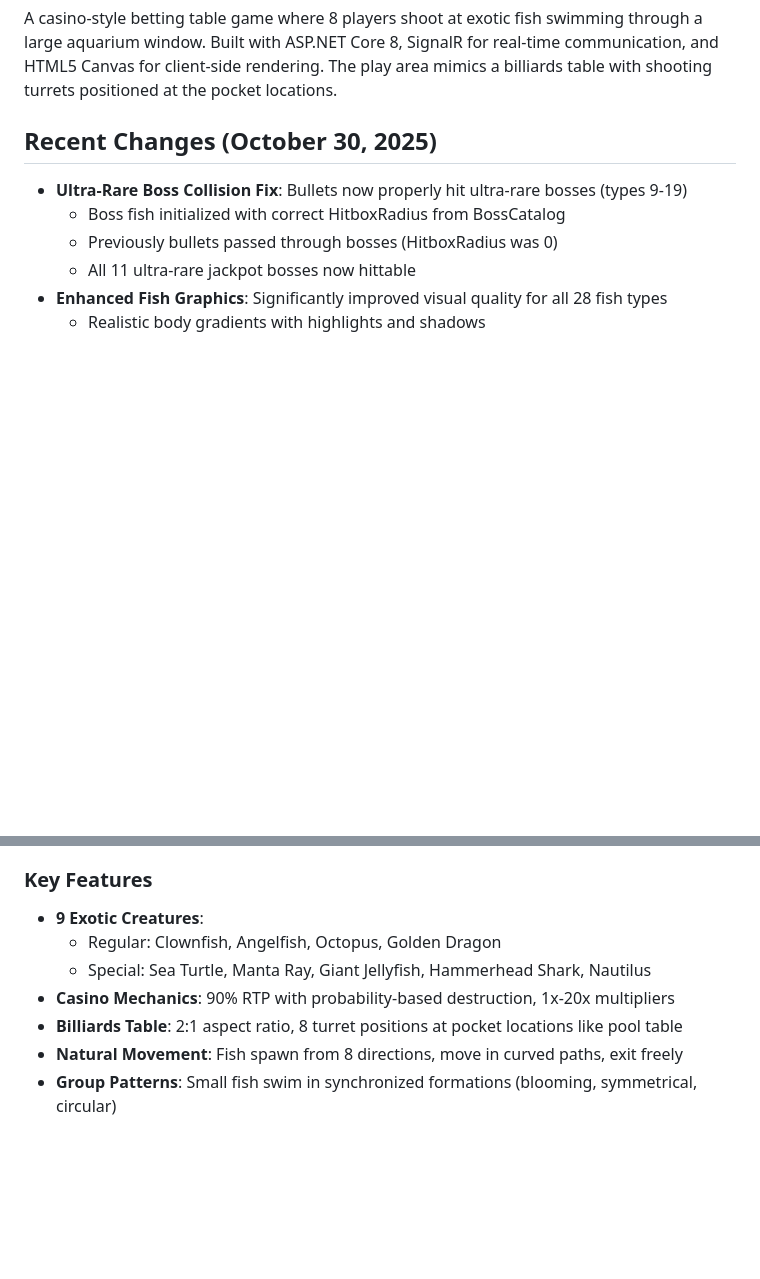
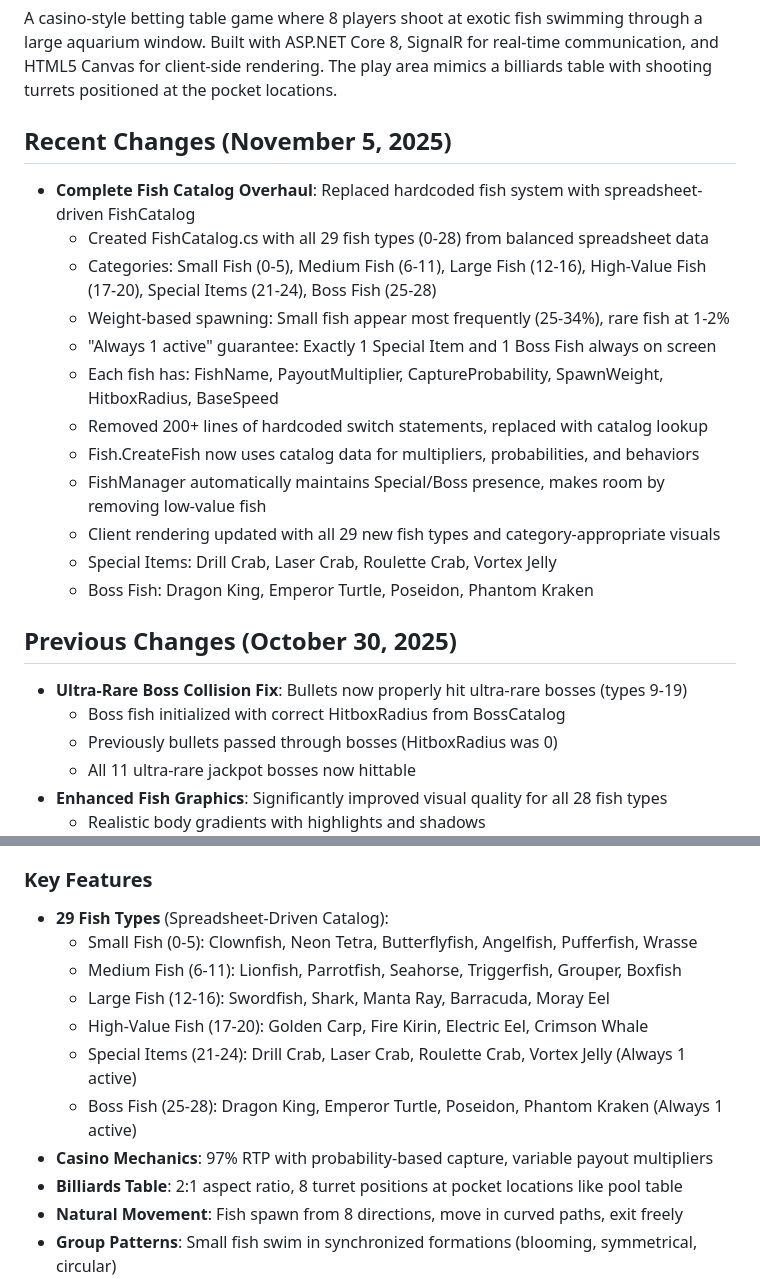
Before and after one commit to joshuakessell/Fish-game, a Markdown page: replit.md, 2 parts joined by grey strips. GitHub-like rendering; blank space fills up the shorter version.

Commit message:
Expand fish variety and improve spawning mechanics in the game
Replace hardcoded fish data with a spreadsheet-driven FishCatalog, introducing 29 fish types, weight-based spawning, and ensuring at least one special item and boss fish are always active.

Replit-Commit-Author: Agent
Replit-Commit-Session-Id: e5948a0d-54ac-4850-8e6a-b0ad0af1e860
Replit-Commit-Checkpoint-Type: full_checkpoint
Replit-Commit-Event-Id: 16aa9981-06ca-4124-95f1-b273cb834dce
Replit-Commit-Screenshot-Url: https://storage.googleapis.com/screenshot-production-us-central1/46774a53-260b-4b08-a64e-76fb82ff412a/e5948a0d-54ac-4850-8e6a-b0ad0af1e860/3pDbBVZ

```diff
--- a/replit.md
+++ b/replit.md
@@ -3,7 +3,21 @@
 ## Overview
 A casino-style betting table game where 8 players shoot at exotic fish swimming through a large aquarium window. Built with ASP.NET Core 8, SignalR for real-time communication, and HTML5 Canvas for client-side rendering. The play area mimics a billiards table with shooting turrets positioned at the pocket locations.
 
-## Recent Changes (October 30, 2025)
+## Recent Changes (November 5, 2025)
+- **Complete Fish Catalog Overhaul**: Replaced hardcoded fish system with spreadsheet-driven FishCatalog
+  - Created FishCatalog.cs with all 29 fish types (0-28) from balanced spreadsheet data
+  - Categories: Small Fish (0-5), Medium Fish (6-11), Large Fish (12-16), High-Value Fish (17-20), Special Items (21-24), Boss Fish (25-28)
+  - Weight-based spawning: Small fish appear most frequently (25-34%), rare fish at 1-2%
+  - "Always 1 active" guarantee: Exactly 1 Special Item and 1 Boss Fish always on screen
+  - Each fish has: FishName, PayoutMultiplier, CaptureProbability, SpawnWeight, HitboxRadius, BaseSpeed
+  - Removed 200+ lines of hardcoded switch statements, replaced with catalog lookup
+  - Fish.CreateFish now uses catalog data for multipliers, probabilities, and behaviors
+  - FishManager automatically maintains Special/Boss presence, makes room by removing low-value fish
+  - Client rendering updated with all 29 new fish types and category-appropriate visuals
+  - Special Items: Drill Crab, Laser Crab, Roulette Crab, Vortex Jelly
+  - Boss Fish: Dragon King, Emperor Turtle, Poseidon, Phantom Kraken
+
+## Previous Changes (October 30, 2025)
 - **Ultra-Rare Boss Collision Fix**: Bullets now properly hit ultra-rare bosses (types 9-19)
   - Boss fish initialized with correct HitboxRadius from BossCatalog
   - Previously bullets passed through bosses (HitboxRadius was 0)
@@ -88,10 +102,14 @@ A casino-style betting table game where 8 players shoot at exotic fish swimming
 - **wwwroot/game.js**: Exotic aquarium rendering with animated fish, turret positions, underwater effects
 
 ### Key Features
-- **9 Exotic Creatures**:
-  - Regular: Clownfish, Angelfish, Octopus, Golden Dragon
-  - Special: Sea Turtle, Manta Ray, Giant Jellyfish, Hammerhead Shark, Nautilus
-- **Casino Mechanics**: 90% RTP with probability-based destruction, 1x-20x multipliers
+- **29 Fish Types** (Spreadsheet-Driven Catalog):
+  - Small Fish (0-5): Clownfish, Neon Tetra, Butterflyfish, Angelfish, Pufferfish, Wrasse
+  - Medium Fish (6-11): Lionfish, Parrotfish, Seahorse, Triggerfish, Grouper, Boxfish
+  - Large Fish (12-16): Swordfish, Shark, Manta Ray, Barracuda, Moray Eel
+  - High-Value Fish (17-20): Golden Carp, Fire Kirin, Electric Eel, Crimson Whale
+  - Special Items (21-24): Drill Crab, Laser Crab, Roulette Crab, Vortex Jelly (Always 1 active)
+  - Boss Fish (25-28): Dragon King, Emperor Turtle, Poseidon, Phantom Kraken (Always 1 active)
+- **Casino Mechanics**: 97% RTP with probability-based capture, variable payout multipliers
 - **Billiards Table**: 2:1 aspect ratio, 8 turret positions at pocket locations like pool table
 - **Natural Movement**: Fish spawn from 8 directions, move in curved paths, exit freely
 - **Group Patterns**: Small fish swim in synchronized formations (blooming, symmetrical, circular)
```
